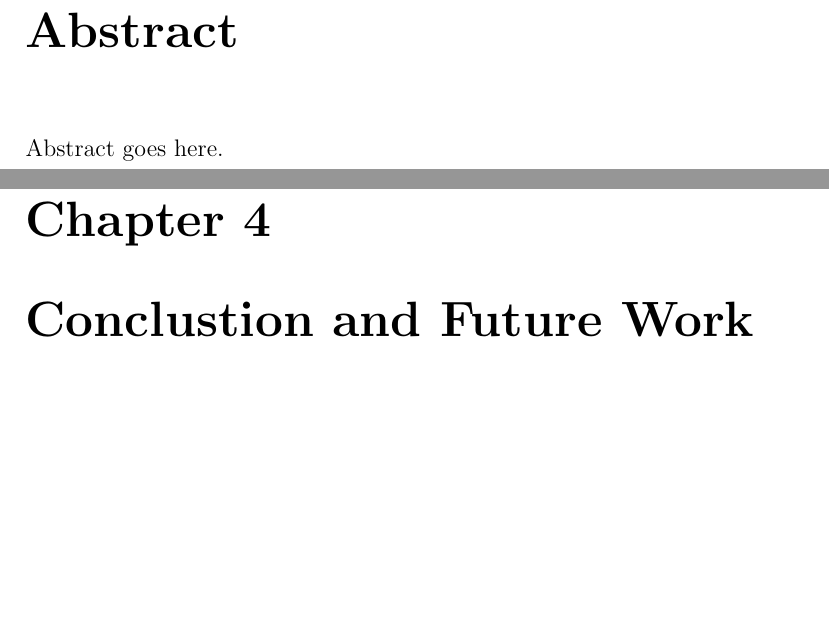
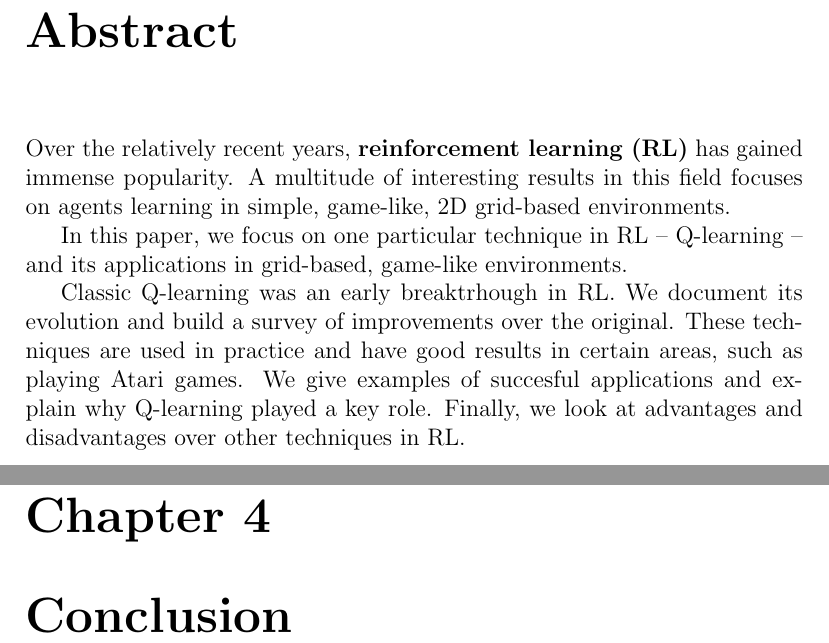
Before and after one commit to umihnea/trsi-paper, a LaTeX document (main.tex): two parts of pages 2 and 7 of 8, joined at a grey line, cut so that both start at the same text, the shorter picture padded with empty space. Compiled offline with pdfLaTeX.

Commit message:
Add abstract, ToC and chapter division

```diff
--- a/main.tex
+++ b/main.tex
@@ -13,7 +13,7 @@
 \usepackage[nottoc]{tocbibind}
 
 \title{
-    {Deep Q-learning in Grid-based Games}
+    {Deep Q-learning in Grid Worlds}
 }
 \author{Mihnea Ungureanu}
 
@@ -22,7 +22,16 @@
 \maketitle
 
 \chapter*{Abstract}
-Abstract goes here.
+Over the relatively recent years, \textbf{reinforcement learning (RL)} has gained immense popularity.
+A multitude of interesting results in this field focuses on agents learning in simple, game-like, 2D grid-based environments.
+
+In this paper, we focus on one particular technique in RL -- Q-learning -- and its applications in grid-based, game-like environments.
+
+Classic Q-learning was an early breaktrhough in RL.
+We document its evolution and build a survey of improvements over the original.
+These techniques are used in practice and have good results in certain areas, such as playing Atari games.
+We give examples of succesful applications and explain why Q-learning played a key role.
+Finally, we look at advantages and disadvantages over other techniques in RL.
 
 \tableofcontents
 
@@ -37,6 +45,7 @@ Abstract goes here.
+\input{chapters/application}
 
-\chapter{Conclustion and Future Work}
-%\input{chapters/conclusion}
+\chapter{Conclusion}
+\input{chapters/conclusion}
 
 \bibliography{references}
 
```
Also changed, not shown: chapters/application.tex (added, +3 -0 lines), chapters/dql.tex (added, +7 -0 lines), chapters/conclusion.tex (added), chapters/rl.tex (added), main.tex (11 more changed lines).
